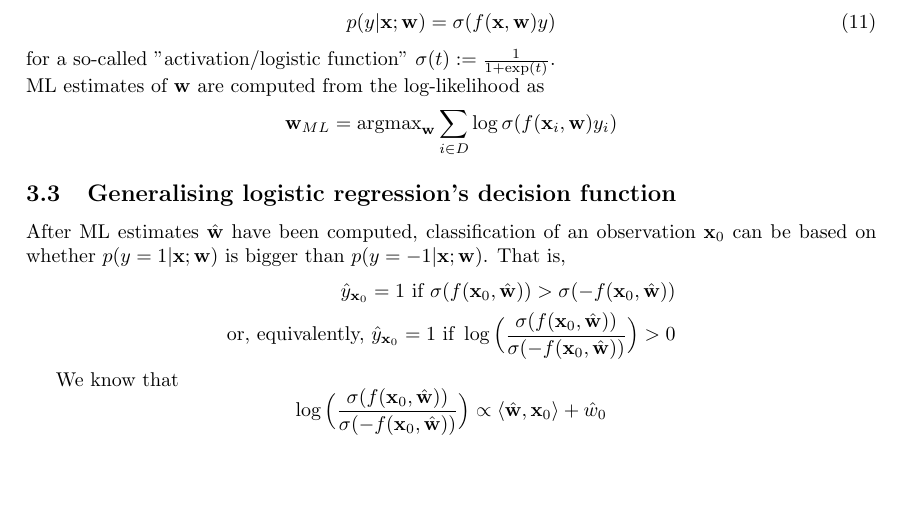
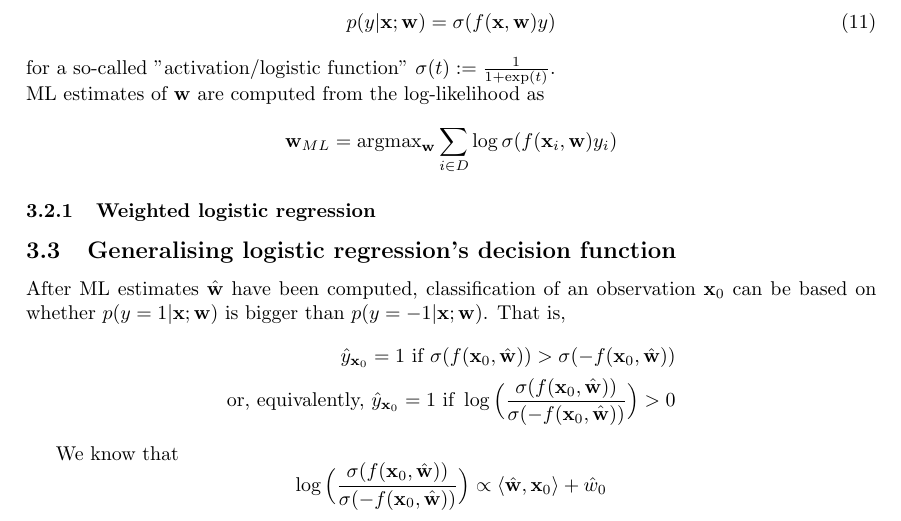
Before and after one commit to hsansford1/higgsboson, a LaTeX paper (Report/higgs-boson-report.tex): part of page 4 of 4 before the commit and part of page 4 of 5 after it, cut so that both start at the same text, the shorter picture padded with empty space. Compiled offline with pdfLaTeX.

Commit message:
update report

```diff
--- a/Report/higgs-boson-report.tex
+++ b/Report/higgs-boson-report.tex
@@ -182,6 +182,8 @@ p(y|\x;\w)=\sigma(f(\x,\w)y)
 for a so-called "activation/logistic function" $\sigma(t):=\frac{1}{1+\exp(t)}$.  \\
 ML estimates of $\w$ are computed from the log-likelihood as $$\w_{ML}=\operatorname{argmax}_\w\sum_{i\in D}\log\sigma(f(\x_i,\w)y_i)$$
 
+\subsubsection{Weighted logistic regression}
+
 \subsection{Generalising logistic regression's decision function}
 \label{app:decision function}
 
```
Also changed, not shown: Report/higgs-boson-report.pdf, 4 other files.
